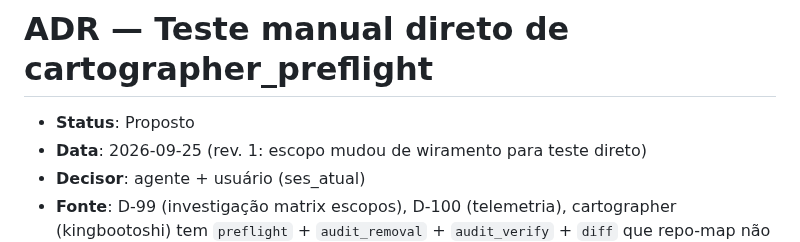
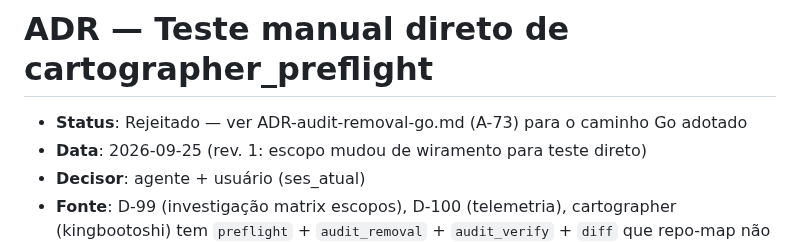
Before and after one commit to matheusbbdutra/agent-sync, a Markdown page: docs/ADR-cartographer-preflight.md, the part around the change. Drawn GitHub-style.

```diff
--- a/docs/ADR-cartographer-preflight.md
+++ b/docs/ADR-cartographer-preflight.md
@@ -1,6 +1,6 @@
 # ADR — Teste manual direto de cartographer_preflight
 
-- **Status**: Proposto
+- **Status**: Rejeitado — ver ADR-audit-removal-go.md (A-73) para o caminho Go adotado
 - **Data**: 2026-09-25 (rev. 1: escopo mudou de wiramento para teste direto)
 - **Decisor**: agente + usuário (ses_atual)
 - **Fonte**: D-99 (investigação matrix escopos), D-100 (telemetria), cartographer (kingbootoshi) tem `preflight` + `audit_removal` + `audit_verify` + `diff` que repo-map não tem
```
Also changed, not shown: STATE.md (+2 -1 lines), docs/ADR-audit-removal-go.md (added, +123 -0 lines).
